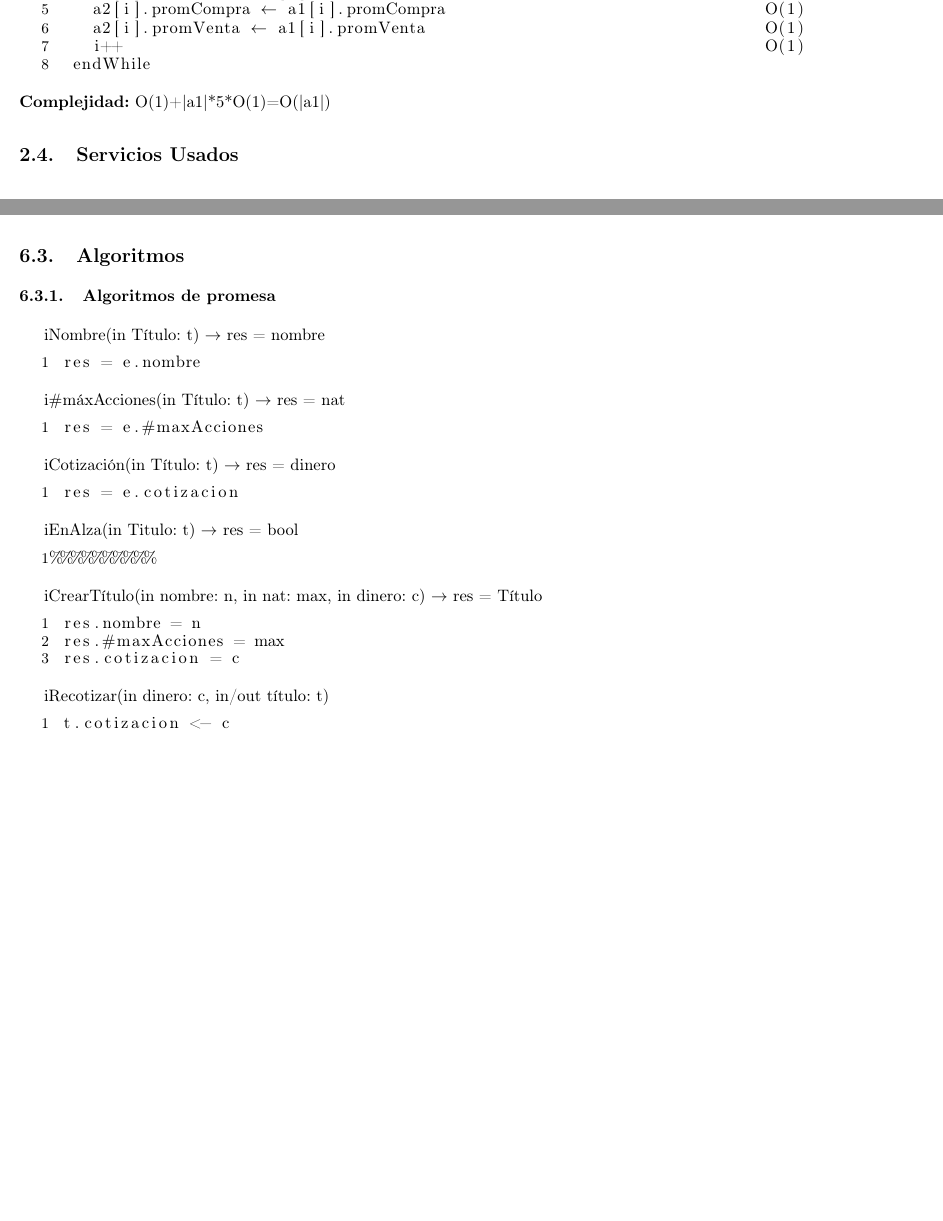
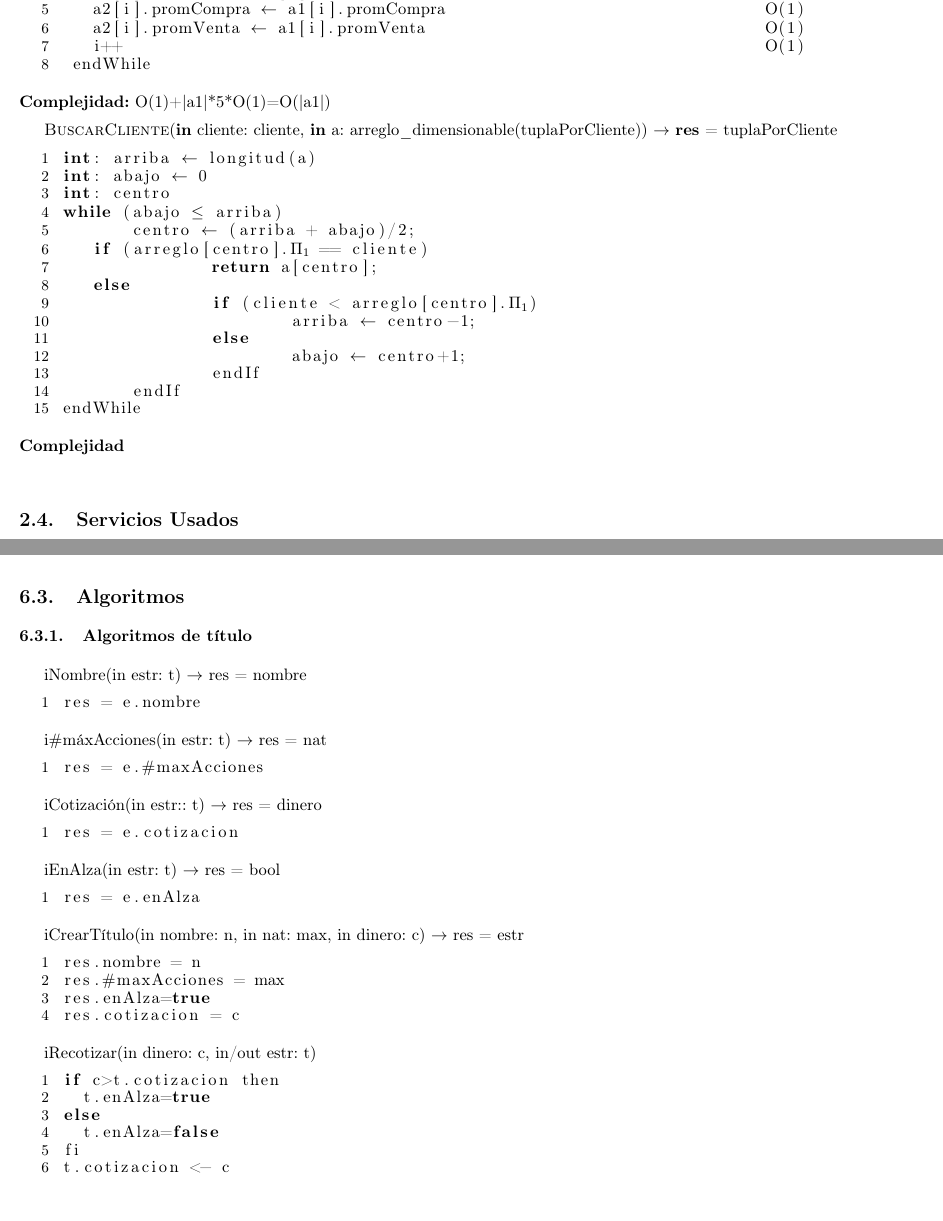
Before and after one commit to luparral/algo2tp2, a LaTeX document (informe.tex, which reads modulo_titulo.tex, modulo_wolfie.tex): two parts of pages 9 and 21 of 21, joined at a grey line, cut so that both start at the same text. Compiled offline with pdfLaTeX.

Commit message:
commit 26-5-23:20 nico

```diff
--- a/modulo_titulo.tex
+++ b/modulo_titulo.tex
@@ -65,37 +65,43 @@
 \Abs[estr]{t\'itulo}[e]{t}{nombre(t) = e.nombre $\land$ $\#$m\'axAcciones(t) = e.$\#$m\'axAcciones $\land$ cotizacion(t) = e.cotizacion $\land$ enAlza(t) = e.enAlza}
 
   \subsection{Algoritmos}
-\subsubsection{Algoritmos de promesa}
+\subsubsection{Algoritmos de t\'itulo}
 
-iNombre(in T\'itulo: t) $\rightarrow$ res = nombre
+iNombre(in estr: t) $\rightarrow$ res = nombre
 \begin{lstlisting}[mathescape]
  res = e.nombre
 \end{lstlisting}
 
-i$\#$m\'axAcciones(in T\'itulo: t) $\rightarrow$ res = nat
+i$\#$m\'axAcciones(in estr: t) $\rightarrow$ res = nat
 \begin{lstlisting}[mathescape]
  res = e.$\#$maxAcciones
 \end{lstlisting}
 
-iCotizaci\'on(in T\'itulo: t) $\rightarrow$ res = dinero
+iCotizaci\'on(in estr:: t) $\rightarrow$ res = dinero
 \begin{lstlisting}[mathescape]
  res = e.cotizacion
 \end{lstlisting}
 
 
-iEnAlza(in Titulo: t) $\rightarrow$ res = bool
+iEnAlza(in estr: t) $\rightarrow$ res = bool
 \begin{lstlisting}[mathescape]
-%%%%%%%%%%
+ res = e.enAlza
 \end{lstlisting}
 
-iCrearT\'itulo(in nombre: n, in nat: max, in dinero: c) $\rightarrow$ res = T\'itulo
+iCrearT\'itulo(in nombre: n, in nat: max, in dinero: c) $\rightarrow$ res = estr
 \begin{lstlisting}[mathescape]
  res.nombre = n
  res.$\#$maxAcciones = max
+ res.enAlza=true
  res.cotizacion = c
 \end{lstlisting}
 
-iRecotizar(in dinero: c, in/out t\'itulo: t)
+iRecotizar(in dinero: c, in/out estr: t)
 \begin{lstlisting}[mathescape]
+ if c>t.cotizacion then
+   t.enAlza=true
+ else
+   t.enAlza=false
+ fi
  t.cotizacion <- c
 \end{lstlisting}
--- a/modulo_wolfie.tex
+++ b/modulo_wolfie.tex
@@ -327,6 +327,26 @@ CambiarPorCliente(in a1: arreglo\_dimensionable(tuplaPorCantAcc), in/out a2: arr
 \end{lstlisting}
 \textbf{Complejidad:} O(1)+|a1|*5*O(1)=O(|a1|)
 
+\textsc{BuscarCliente}(\textbf{in} cliente: cliente, \textbf{in} a: arreglo\_dimensionable(tuplaPorCliente)) $\rightarrow$ \textbf{res} = tuplaPorCliente
+\begin{lstlisting}[mathescape]
+ int: arriba $\leftarrow$ longitud(a)
+ int: abajo $\leftarrow$ 0
+ int: centro
+ while (abajo $\leq$ arriba)
+ 	centro $\leftarrow$ (arriba + abajo)/2;
+    if (arreglo[centro].$\Pi_{1}$ == cliente)
+ 		return a[centro];
+    else
+ 		if (cliente < arreglo[centro].$\Pi_{1}$)
+   			arriba $\leftarrow$ centro-1;
+ 		else
+   			abajo $\leftarrow$ centro+1;
+   		endIf
+   	endIf
+ endWhile
+\end{lstlisting}
+\textbf{Complejidad}\\
+
 \subsection{Servicios Usados}
 \begin{center}
 \begin{tabular*}{4\textwidth}{c |c | c }
```
Also changed, not shown: modulo_conjEstNat.tex (+4 -2 lines), informe.pdf, modulo_wolfie.tex (18 more changed lines), 3 other files.
